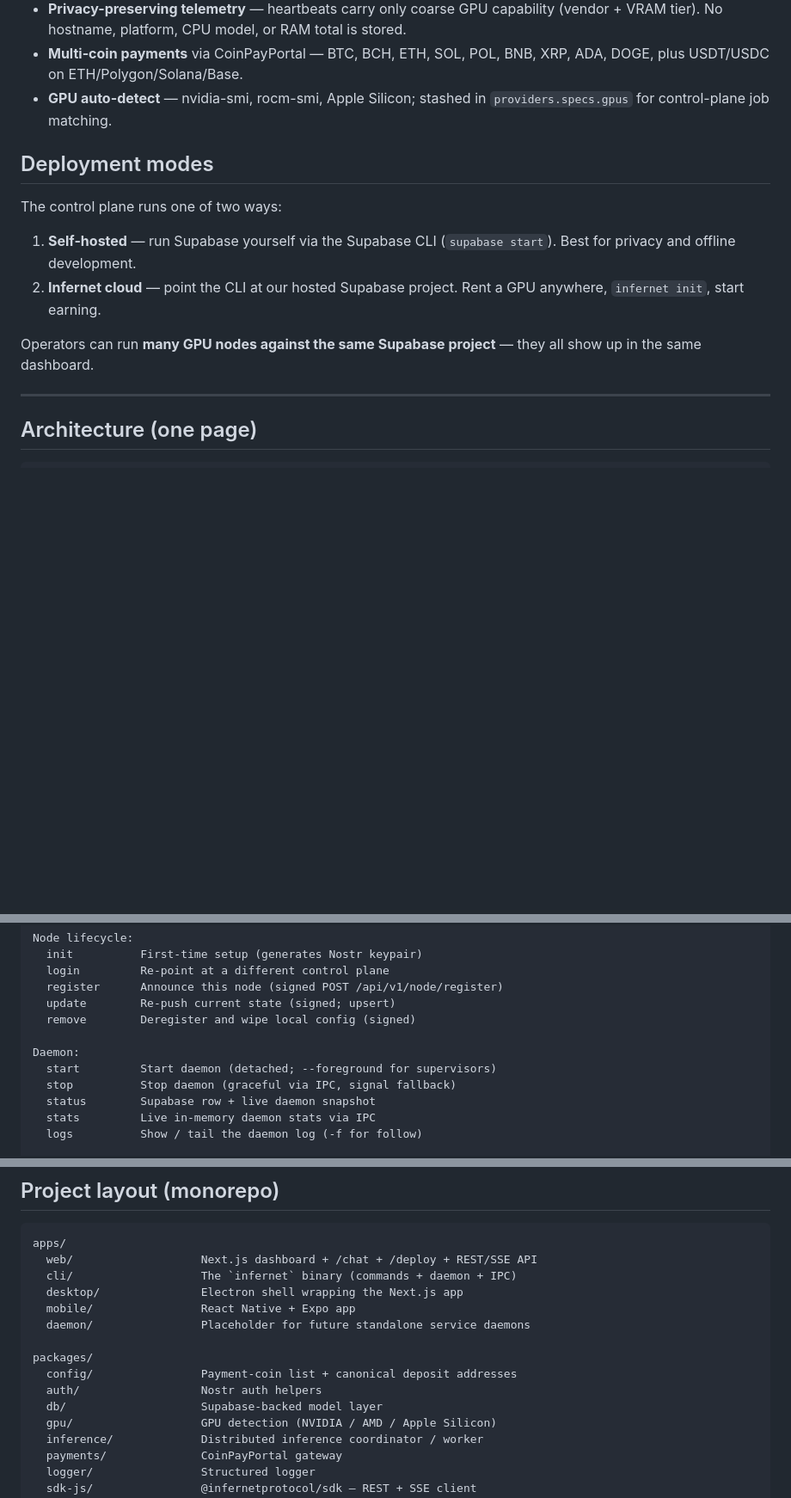
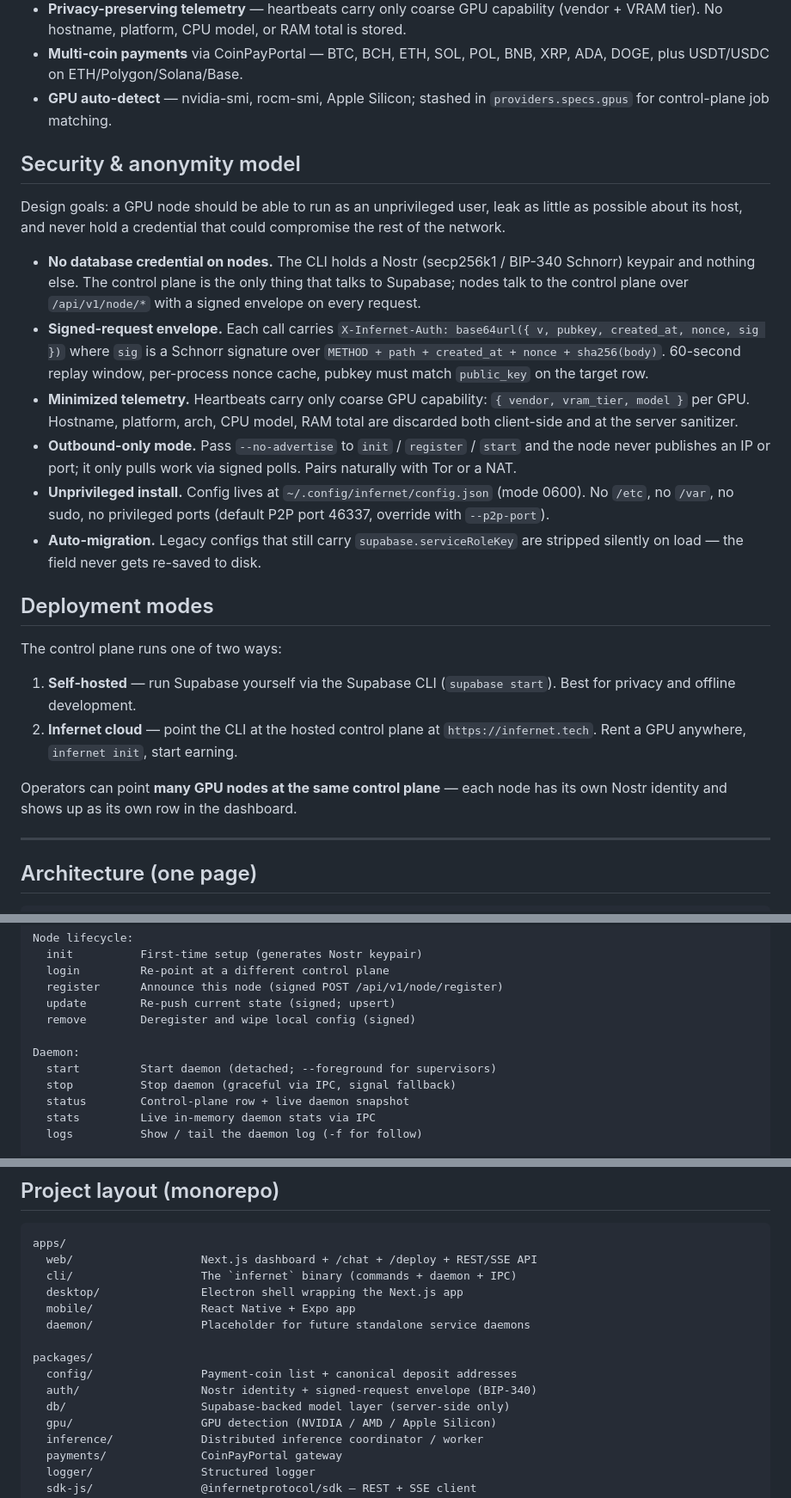
Before and after one commit to profullstack/infernet-protocol, a Markdown page: README.md, 3 parts joined by grey strips. Shown at 86% size. GitHub-like rendering; blank space fills up the shorter version.

Commit message:
docs(readme): Security & anonymity section + scrub remaining node->Supabase refs
Adds a dedicated Security & anonymity model section up top so the
Nostr-signed / minimized-telemetry / unprivileged-user posture is
front-and-center instead of buried in the architecture diagram.

Cleans up stale references that still implied the daemon talked to
Supabase directly:
- `status` command description: "Control-plane row + live daemon snapshot"
- Daemon ↔ CLI: `infernet status` hits signed /api/v1/node/me
- P2P port section: heartbeats go to the control plane, with a mention
  that --no-advertise turns the node into an outbound-only pull worker
- GPU support: callout that what lands in providers.specs.gpus is the
  sanitized { vendor, vram_tier, model } — not the old fingerprint
- One-click deploy: RunPod pods generate their own Nostr keypair and
  register via signed request
- Deployment modes: operators point *many nodes at the same control
  plane*; each node has its own identity (old "same Supabase project"
  phrasing was misleading)

Co-Authored-By: Claude Opus 4.7 (1M context) <noreply@anthropic.com>

```diff
--- a/README.md
+++ b/README.md
@@ -27,14 +27,25 @@ A decentralized GPU inference marketplace. Rent a GPU anywhere, run one `docker`
 - **Multi-coin payments** via CoinPayPortal — BTC, BCH, ETH, SOL, POL, BNB, XRP, ADA, DOGE, plus USDT/USDC on ETH/Polygon/Solana/Base.
 - **GPU auto-detect** — nvidia-smi, rocm-smi, Apple Silicon; stashed in `providers.specs.gpus` for control-plane job matching.
 
+## Security & anonymity model
+
+Design goals: a GPU node should be able to run as an unprivileged user, leak as little as possible about its host, and never hold a credential that could compromise the rest of the network.
+
+- **No database credential on nodes.** The CLI holds a Nostr (secp256k1 / BIP-340 Schnorr) keypair and nothing else. The control plane is the only thing that talks to Supabase; nodes talk to the control plane over `/api/v1/node/*` with a signed envelope on every request.
+- **Signed-request envelope.** Each call carries `X-Infernet-Auth: base64url({ v, pubkey, created_at, nonce, sig })` where `sig` is a Schnorr signature over `METHOD + path + created_at + nonce + sha256(body)`. 60-second replay window, per-process nonce cache, pubkey must match `public_key` on the target row.
+- **Minimized telemetry.** Heartbeats carry only coarse GPU capability: `{ vendor, vram_tier, model }` per GPU. Hostname, platform, arch, CPU model, RAM total are discarded both client-side and at the server sanitizer.
+- **Outbound-only mode.** Pass `--no-advertise` to `init` / `register` / `start` and the node never publishes an IP or port; it only pulls work via signed polls. Pairs naturally with Tor or a NAT.
+- **Unprivileged install.** Config lives at `~/.config/infernet/config.json` (mode 0600). No `/etc`, no `/var`, no sudo, no privileged ports (default P2P port 46337, override with `--p2p-port`).
+- **Auto-migration.** Legacy configs that still carry `supabase.serviceRoleKey` are stripped silently on load — the field never gets re-saved to disk.
+
 ## Deployment modes
 
 The control plane runs one of two ways:
 
 1. **Self-hosted** — run Supabase yourself via the Supabase CLI (`supabase start`). Best for privacy and offline development.
-2. **Infernet cloud** — point the CLI at our hosted Supabase project. Rent a GPU anywhere, `infernet init`, start earning.
+2. **Infernet cloud** — point the CLI at the hosted control plane at `https://infernet.tech`. Rent a GPU anywhere, `infernet init`, start earning.
 
-Operators can run **many GPU nodes against the same Supabase project** — they all show up in the same dashboard.
+Operators can point **many GPU nodes at the same control plane** — each node has its own Nostr identity and shows up as its own row in the dashboard.
 
 ---
 
@@ -166,7 +177,7 @@ Node lifecycle:
 Daemon:
   start         Start daemon (detached; --foreground for supervisors)
   stop          Stop daemon (graceful via IPC, signal fallback)
-  status        Supabase row + live daemon snapshot
+  status        Control-plane row + live daemon snapshot
   stats         Live in-memory daemon stats via IPC
   logs          Show / tail the daemon log (-f for follow)
 
@@ -249,8 +260,8 @@ apps/
 
 packages/
   config/                Payment-coin list + canonical deposit addresses
-  auth/                  Nostr auth helpers
-  db/                    Supabase-backed model layer
+  auth/                  Nostr identity + signed-request envelope (BIP-340)
+  db/                    Supabase-backed model layer (server-side only)
   gpu/                   GPU detection (NVIDIA / AMD / Apple Silicon)
   inference/             Distributed inference coordinator / worker
   payments/              CoinPayPortal gateway
```
Also changed, not shown: other parts of README.md (+5 -5 lines).
